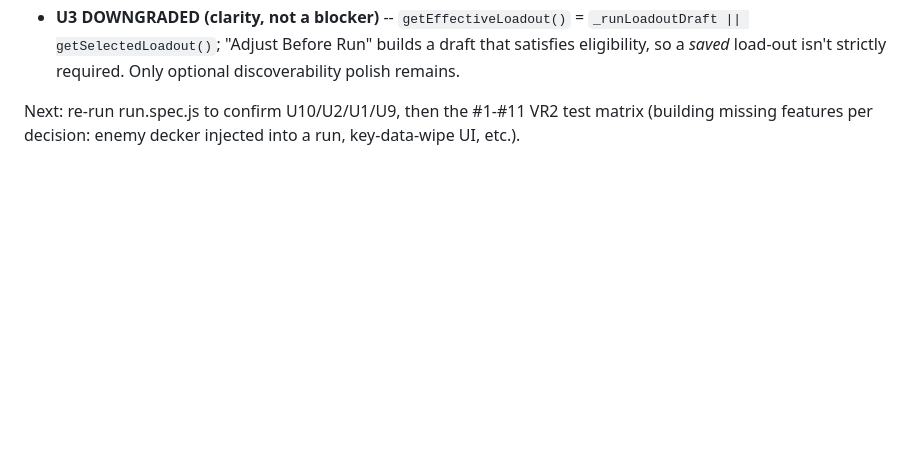
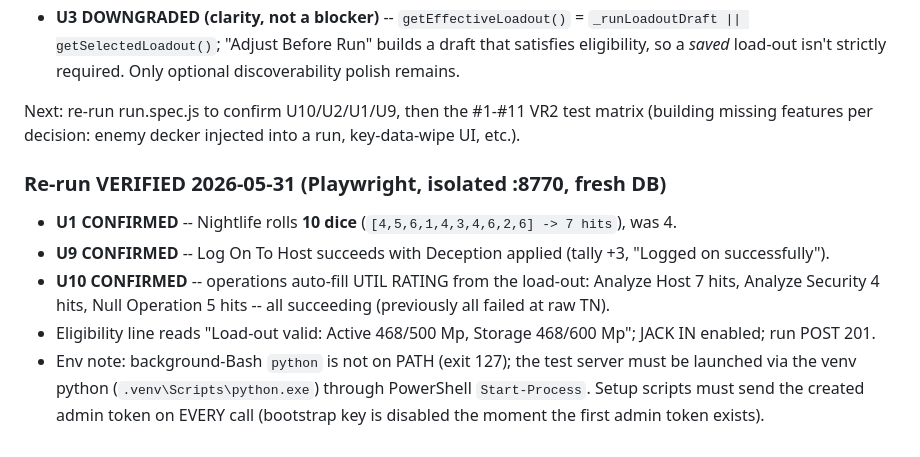
Before and after one commit to chaotic-illusions/shadowrun-world, a Markdown page: docs/matrix2-ui-e2e-findings.md, the part around the change. GitHub-like rendering; blank space fills up the shorter version.

Commit message:
docs(matrix2): record verified re-run (U1/U9/U10 confirmed in browser)
Co-Authored-By: Claude Opus 4.8 <noreply@anthropic.com>

```diff
--- a/docs/matrix2-ui-e2e-findings.md
+++ b/docs/matrix2-ui-e2e-findings.md
@@ -154,3 +154,13 @@ Throwaway Playwright specs in `D:\Code Projects\_sr_e2e\` (deck/prog/kit/loadout
 
 Next: re-run run.spec.js to confirm U10/U2/U1/U9, then the #1-#11 VR2 test matrix (building missing
 features per decision: enemy decker injected into a run, key-data-wipe UI, etc.).
+
+### Re-run VERIFIED 2026-05-31 (Playwright, isolated :8770, fresh DB)
+- **U1 CONFIRMED** -- Nightlife rolls **10 dice** (`[4,5,6,1,4,3,4,6,2,6] -> 7 hits`), was 4.
+- **U9 CONFIRMED** -- Log On To Host succeeds with Deception applied (tally +3, "Logged on successfully").
+- **U10 CONFIRMED** -- operations auto-fill UTIL RATING from the load-out: Analyze Host 7 hits,
+  Analyze Security 4 hits, Null Operation 5 hits -- all succeeding (previously all failed at raw TN).
+- Eligibility line reads "Load-out valid: Active 468/500 Mp, Storage 468/600 Mp"; JACK IN enabled; run POST 201.
+- Env note: background-Bash `python` is not on PATH (exit 127); the test server must be launched via the
+  venv python (`.venv\Scripts\python.exe`) through PowerShell `Start-Process`. Setup scripts must send the
+  created admin token on EVERY call (bootstrap key is disabled the moment the first admin token exists).
```
